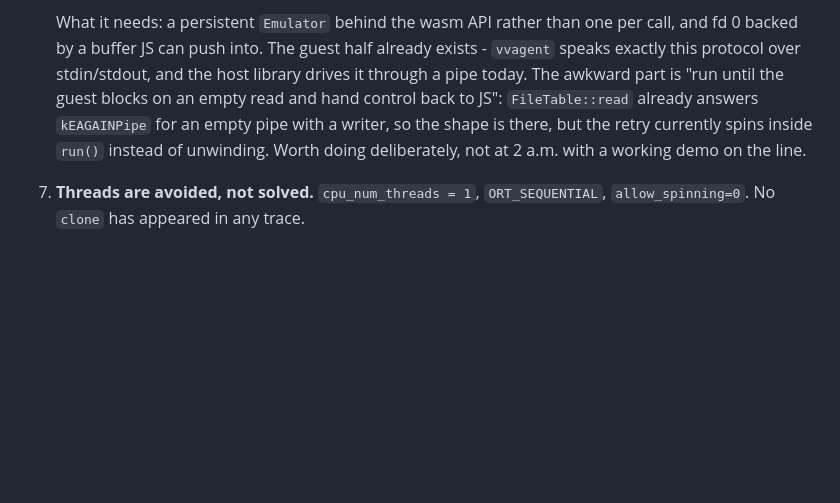
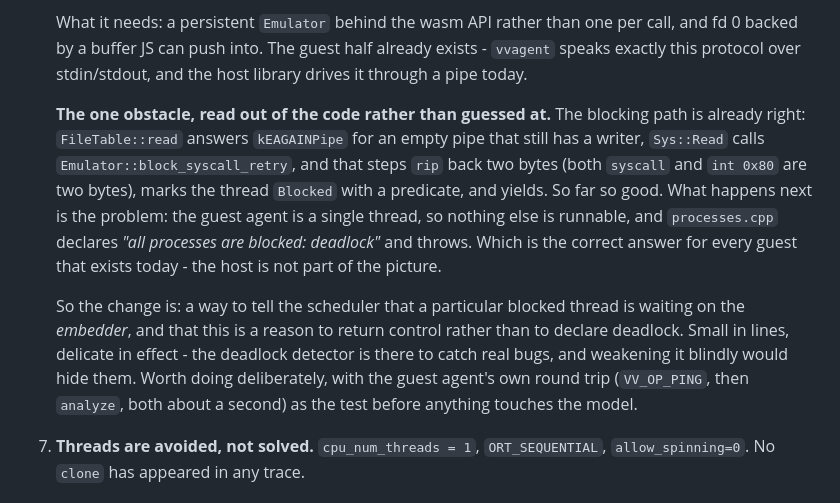
Before and after one commit to yomei-o/voicevox_emu_cpp, a Markdown page: resume.md, the part around the change. Drawn GitHub-style; blank space fills up the shorter version.

Commit message:
常駐エミュレータ案の「詰まる場所」をコードから読んで書き下す
ブロックする経路自体は既に正しい。FileTable::read が空のパイプに
kEAGAINPipe を返し、Sys::Read が block_syscall_retry を呼び、それが rip を
2 バイト戻して (syscall も int 0x80 も 2 バイト) スレッドを Blocked にして
yield する。問題はその次で、ゲストエージェントは単一スレッドなので他に
走れるものが無く、processes.cpp が「all processes are blocked: deadlock」と
判定して投げる。今あるどのゲストにとってもそれが正しい答えで、
ホストは絵の中に入っていない。

必要なのは「このスレッドは埋め込み側を待っている、だから制御を返せ」を
スケジューラに伝える道。行数は小さいが効果は繊細 —— デッドロック検出は
本物のバグを捕まえるためにあるので、盲目的に緩めると隠してしまう。

Co-Authored-By: Claude Opus 5 (1M context) <noreply@anthropic.com>

```diff
--- a/resume.md
+++ b/resume.md
@@ -167,12 +167,26 @@ this project spent a day explaining. `EMU=` still overrides.
    What it needs: a persistent `Emulator` behind the wasm API rather than one
    per call, and fd 0 backed by a buffer JS can push into. The guest half
    already exists - `vvagent` speaks exactly this protocol over stdin/stdout,
-   and the host library drives it through a pipe today. The awkward part is
-   "run until the guest blocks on an empty read and hand control back to JS":
-   `FileTable::read` already answers `kEAGAINPipe` for an empty pipe with a
-   writer, so the shape is there, but the retry currently spins inside `run()`
-   instead of unwinding. Worth doing deliberately, not at 2 a.m. with a working
-   demo on the line.
+   and the host library drives it through a pipe today.
+
+   **The one obstacle, read out of the code rather than guessed at.** The
+   blocking path is already right: `FileTable::read` answers `kEAGAINPipe` for
+   an empty pipe that still has a writer, `Sys::Read` calls
+   `Emulator::block_syscall_retry`, and that steps `rip` back two bytes (both
+   `syscall` and `int 0x80` are two bytes), marks the thread `Blocked` with a
+   predicate, and yields. So far so good. What happens next is the problem: the
+   guest agent is a single thread, so nothing else is runnable, and
+   `processes.cpp` declares *"all processes are blocked: deadlock"* and throws.
+   Which is the correct answer for every guest that exists today - the host is
+   not part of the picture.
+
+   So the change is: a way to tell the scheduler that a particular blocked
+   thread is waiting on the *embedder*, and that this is a reason to return
+   control rather than to declare deadlock. Small in lines, delicate in effect -
+   the deadlock detector is there to catch real bugs, and weakening it blindly
+   would hide them. Worth doing deliberately, with the guest agent's own
+   round trip (`VV_OP_PING`, then `analyze`, both about a second) as the test
+   before anything touches the model.
 6. **Threads are avoided, not solved.** `cpu_num_threads = 1`,
    `ORT_SEQUENTIAL`, `allow_spinning=0`. No `clone` has appeared in any trace.
 
```
